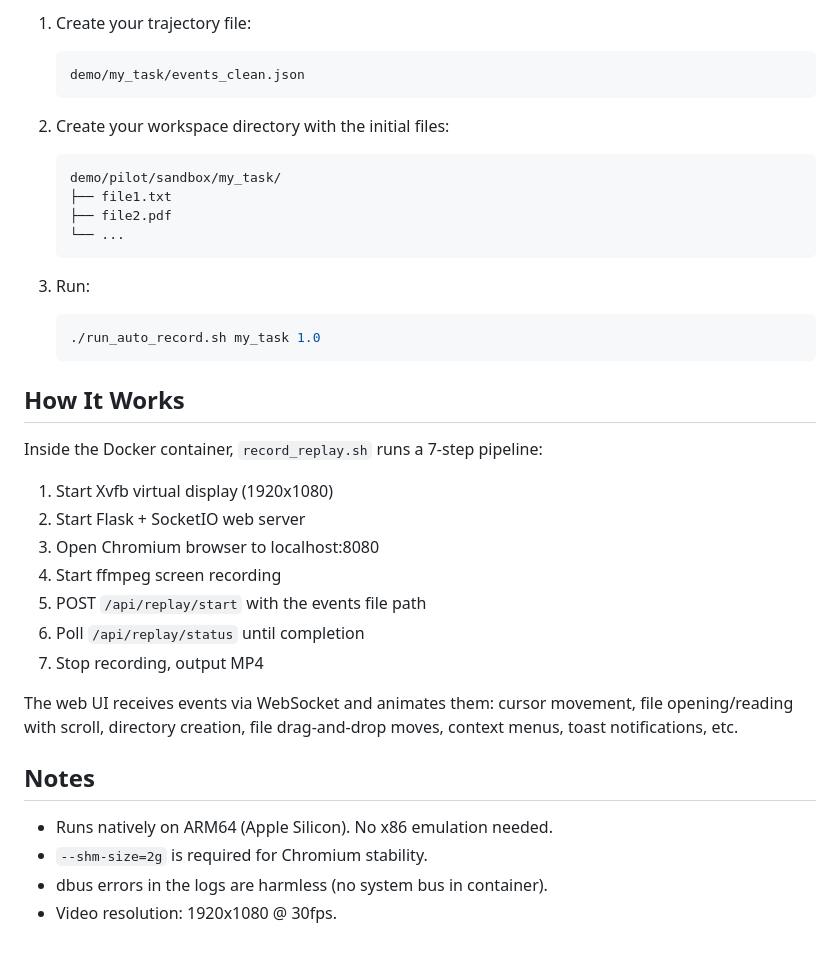
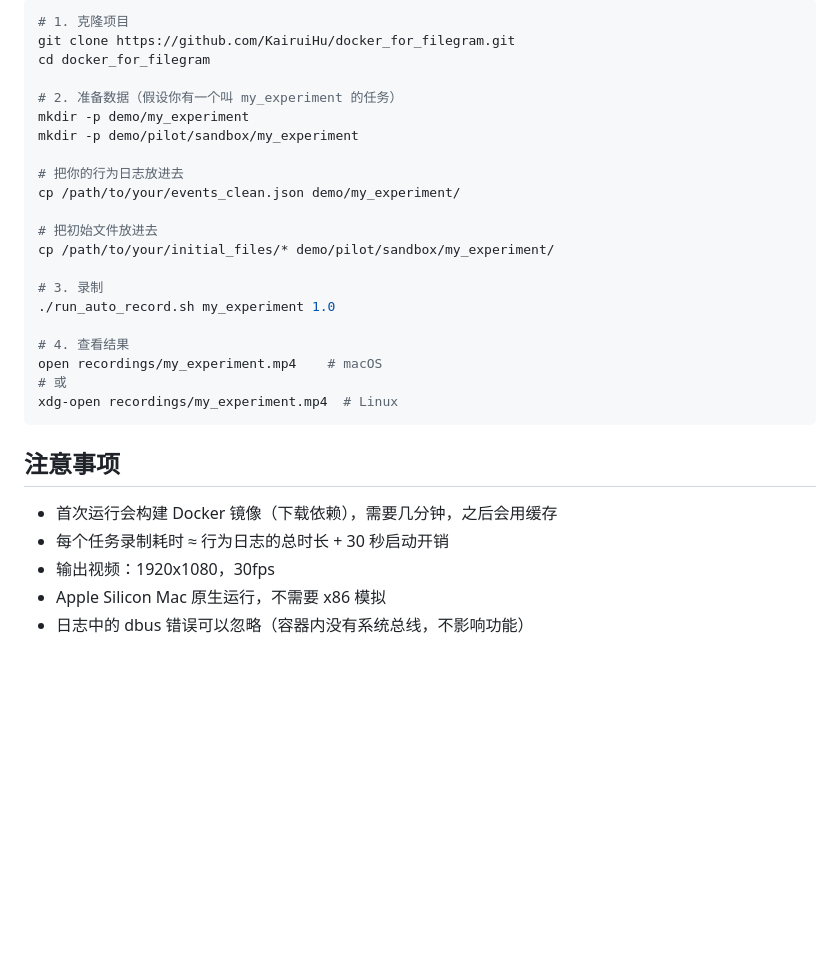
Before and after one commit to KairuiHu/docker_for_filegram, a Markdown page: README.md, the part around one of its changes. Drawn GitHub-style; blank space fills up the shorter version.

````diff
--- a/README.md
+++ b/README.md
@@ -84,39 +161,32 @@ done
 
-1. Create your trajectory file:
-   ```
-   demo/my_task/events_clean.json
-   ```
+```bash
+# 1. 克隆项目
+git clone https://github.com/KairuiHu/docker_for_filegram.git
+cd docker_for_filegram
 
-2. Create your workspace directory with the initial files:
-   ```
-   demo/pilot/sandbox/my_task/
-   ├── file1.txt
-   ├── file2.pdf
-   └── ...
-   ```
+# 2. 准备数据（假设你有一个叫 my_experiment 的任务）
+mkdir -p demo/my_experiment
+mkdir -p demo/pilot/sandbox/my_experiment
 
-3. Run:
-   ```bash
-   ./run_auto_record.sh my_task 1.0
-   ```
+# 把你的行为日志放进去
+cp /path/to/your/events_clean.json demo/my_experiment/
 
-## How It Works
+# 把初始文件放进去
+cp /path/to/your/initial_files/* demo/pilot/sandbox/my_experiment/
 
-Inside the Docker container, `record_replay.sh` runs a 7-step pipeline:
+# 3. 录制
+./run_auto_record.sh my_experiment 1.0
 
-1. Start Xvfb virtual display (1920x1080)
-2. Start Flask + SocketIO web server
-3. Open Chromium browser to localhost:8080
-4. Start ffmpeg screen recording
-5. POST `/api/replay/start` with the events file path
-6. Poll `/api/replay/status` until completion
-7. Stop recording, output MP4
+# 4. 查看结果
+open recordings/my_experiment.mp4    # macOS
+# 或
+xdg-open recordings/my_experiment.mp4  # Linux
+```
 
-The web UI receives events via WebSocket and animates them: cursor movement, file opening/reading with scroll, directory creation, file drag-and-drop moves, context menus, toast notifications, etc.
+## 注意事项
 
-## Notes
-
-- Runs natively on ARM64 (Apple Silicon). No x86 emulation needed.
-- `--shm-size=2g` is required for Chromium stability.
-- dbus errors in the logs are harmless (no system bus in container).
-- Video resolution: 1920x1080 @ 30fps.
+- 首次运行会构建 Docker 镜像（下载依赖），需要几分钟，之后会用缓存
+- 每个任务录制耗时 ≈ 行为日志的总时长 + 30 秒启动开销
+- 输出视频：1920x1080，30fps
+- Apple Silicon Mac 原生运行，不需要 x86 模拟
+- 日志中的 dbus 错误可以忽略（容器内没有系统总线，不影响功能）
````
Also changed, not shown: other parts of README.md (+123 -46 lines).
